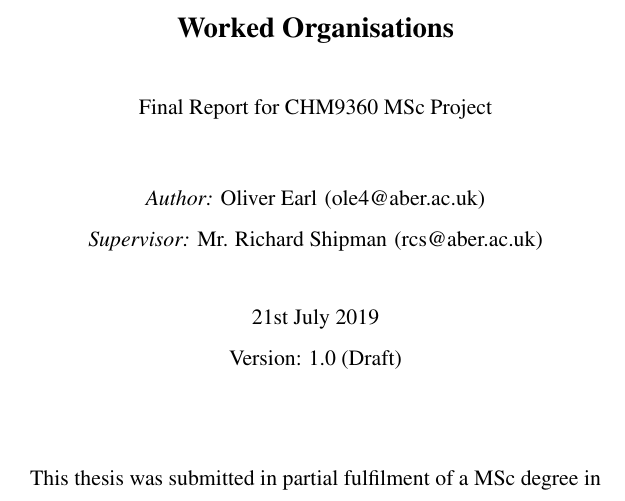
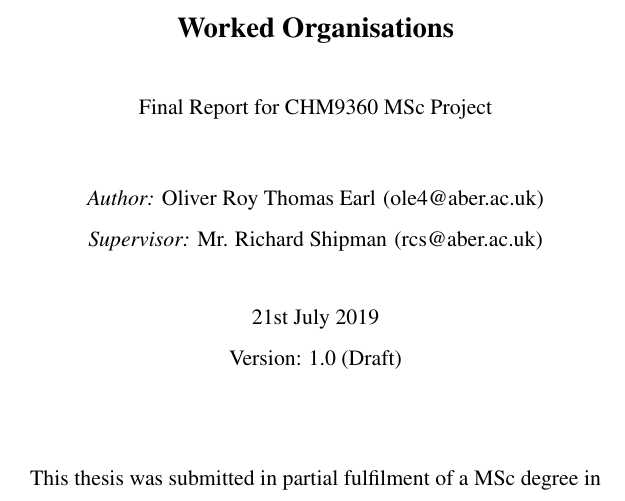
Before and after one commit to oliverearl/railrota, a LaTeX thesis (thesis/dissertation.tex, which reads thesis/cover.tex): part of page 1 of 22, cut so that both start at the same text. Compiled offline with pdfLaTeX.

Commit message:
Changed wording

```diff
--- a/thesis/cover.tex
+++ b/thesis/cover.tex
@@ -1,7 +1,7 @@
 %TC:ignore
 
 \title{Web-Based Rostering System for Volunteer Worked Organisations}
-\author{Oliver Earl}
+\author{Oliver Roy Thomas Earl}
 \authoremail{ole4@aber.ac.uk}
 \degreeschemecode{G493Z}
 \degreeschemetitle{Computer Science (Software Engineering)}
```
